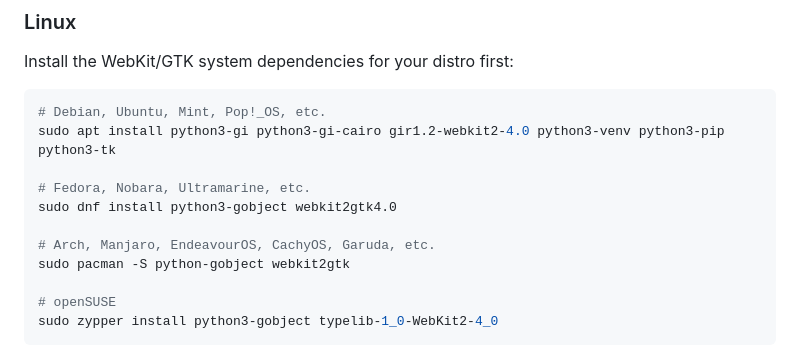
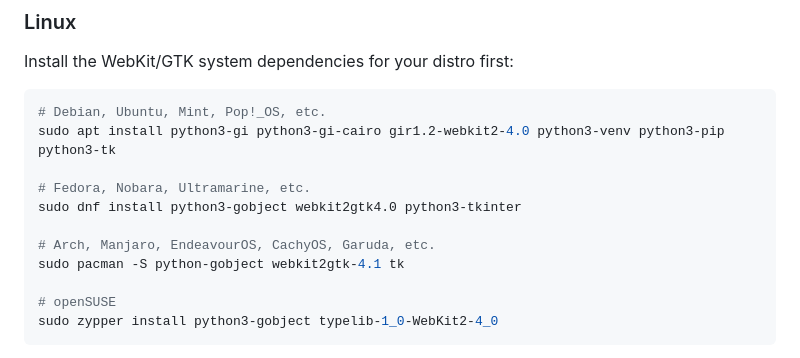
Before and after one commit to RobbyRatpoison/PlayDate, a Markdown page: README.md, the part around the change. GitHub-like rendering.

Commit message:
docs: add tk dependency for Arch and Fedora install instructions
Co-Authored-By: Claude Sonnet 4.6 <noreply@anthropic.com>

```diff
--- a/README.md
+++ b/README.md
@@ -39,10 +39,10 @@ Install the WebKit/GTK system dependencies for your distro first:
 sudo apt install python3-gi python3-gi-cairo gir1.2-webkit2-4.0 python3-venv python3-pip python3-tk
 
 # Fedora, Nobara, Ultramarine, etc.
-sudo dnf install python3-gobject webkit2gtk4.0
+sudo dnf install python3-gobject webkit2gtk4.0 python3-tkinter
 
 # Arch, Manjaro, EndeavourOS, CachyOS, Garuda, etc.
-sudo pacman -S python-gobject webkit2gtk
+sudo pacman -S python-gobject webkit2gtk-4.1 tk
 
 # openSUSE
 sudo zypper install python3-gobject typelib-1_0-WebKit2-4_0
```
